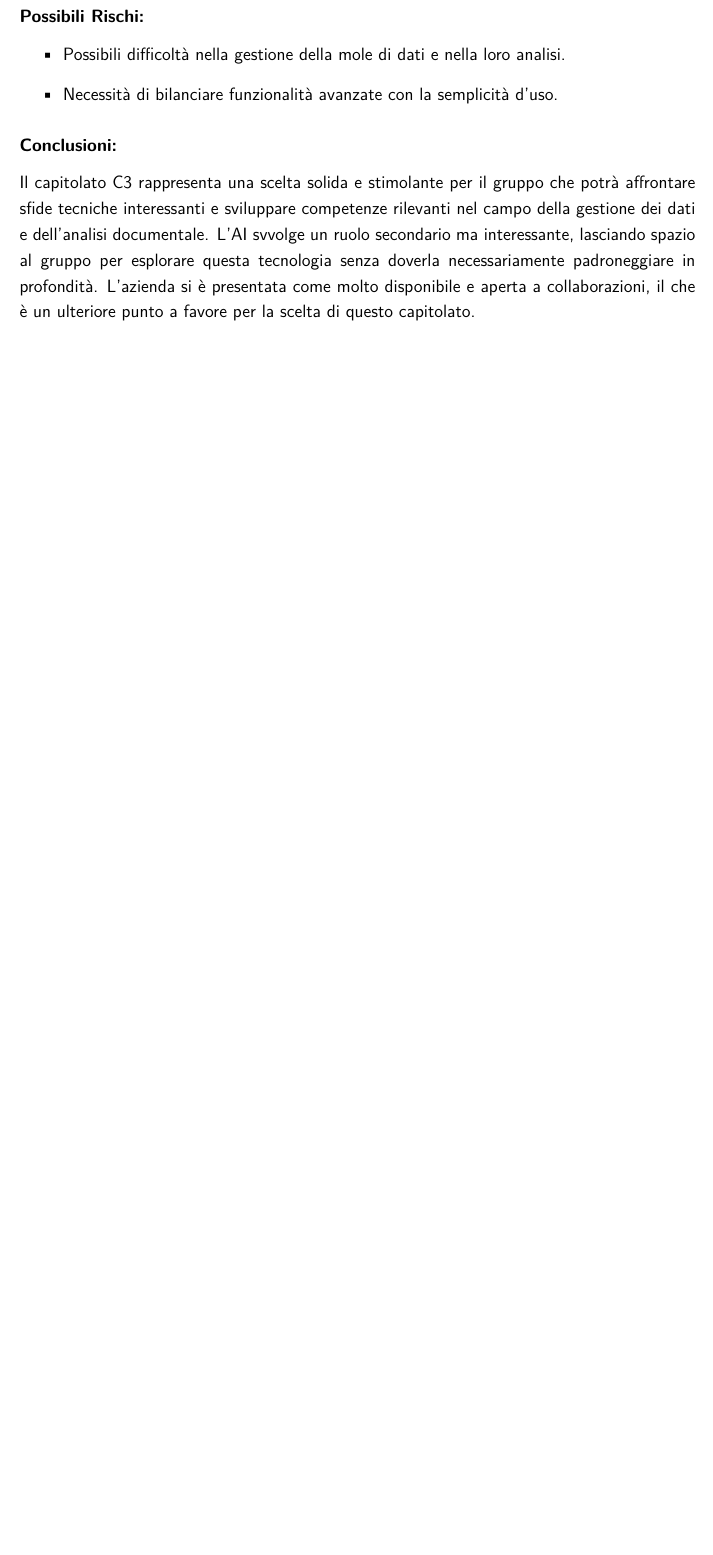
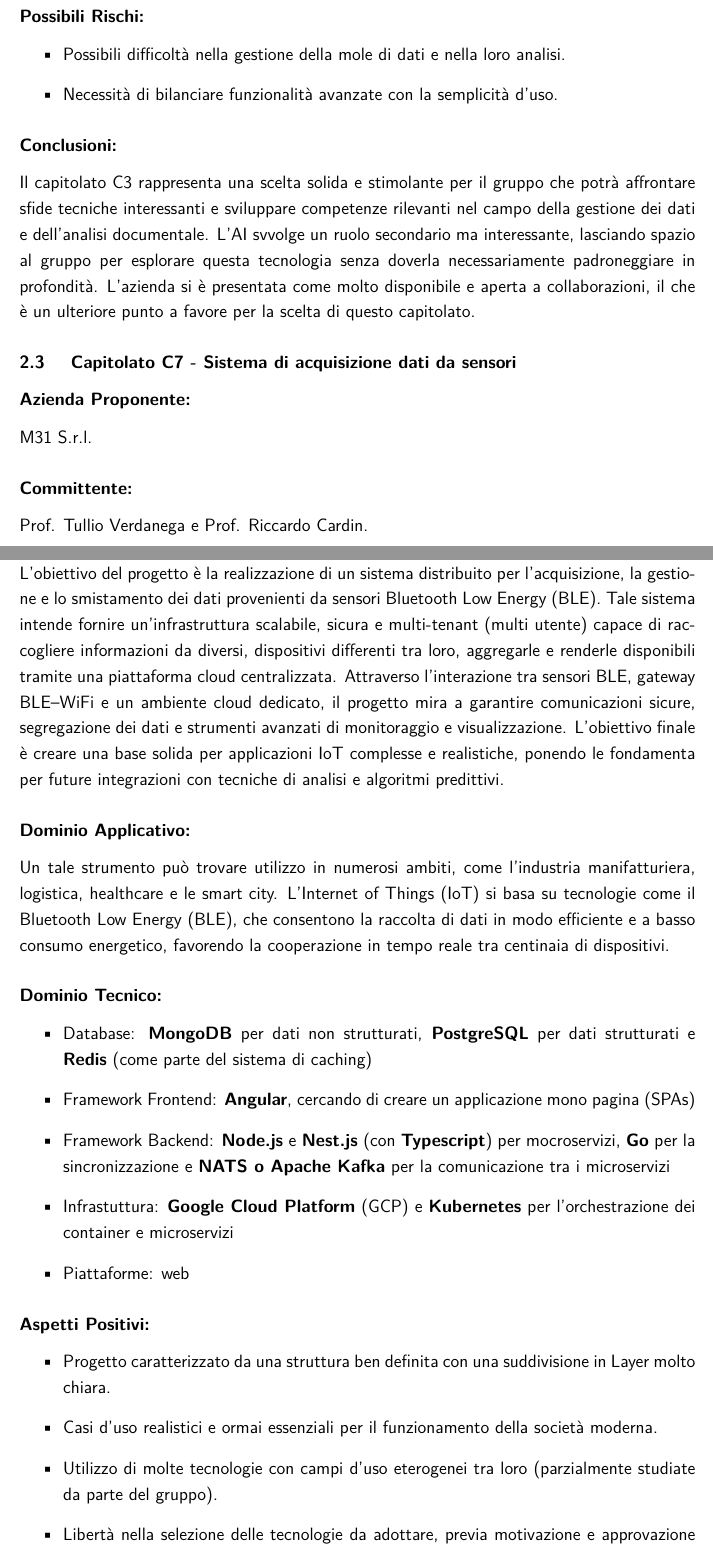
Before and after one commit to 7-ZPUs/Docs, a LaTeX document (1_Candidatura/AnalisiCapitolati.tex): part of page 5 of 9 before the commit and two parts of pages 5 and 6 of 10 after it, the two joined at a grey line, cut so that both start at the same text, the shorter picture padded with empty space. Compiled offline with pdfLaTeX.

Commit message:
Aggiunta analisi capitolato C7

```diff
--- a/1_Candidatura/AnalisiCapitolati.tex
+++ b/1_Candidatura/AnalisiCapitolati.tex
@@ -146,3 +147,27 @@ L'azienda si è presentata come molto disponibile e aperta al dialogo, come dimo
 Il capitolato C3 rappresenta una scelta solida e stimolante per il gruppo che potrà affrontare sfide tecniche interessanti e sviluppare competenze rilevanti nel campo della gestione dei dati e dell'analisi documentale.
 L'AI svvolge un ruolo secondario ma interessante, lasciando spazio al gruppo per esplorare questa tecnologia senza doverla necessariamente padroneggiare in profondità.
 L'azienda si è presentata come molto disponibile e aperta a collaborazioni, il che è un ulteriore punto a favore per la scelta di questo capitolato.
+
+\subsection{ Capitolato C7 - Sistema di acquisizione dati da sensori}
+\subsubsection*{Azienda Proponente:} M31 S.r.l.
+\subsubsection*{Committente:} Prof. Tullio Verdanega e Prof. Riccardo Cardin.
+\subsubsection*{Obiettivo:}
+L’obiettivo del progetto è la realizzazione di un sistema distribuito per l’acquisizione, la gestione e lo smistamento dei dati provenienti da sensori Bluetooth Low Energy (BLE). Tale sistema intende fornire un’infrastruttura scalabile, sicura e multi-tenant (multi utente) capace di raccogliere informazioni da diversi, dispositivi differenti tra loro, aggregarle e renderle disponibili tramite una piattaforma cloud centralizzata.
+Attraverso l’interazione tra sensori BLE, gateway BLE–WiFi e un ambiente cloud dedicato, il progetto mira a garantire comunicazioni sicure, segregazione dei dati e strumenti avanzati di monitoraggio e visualizzazione. L’obiettivo finale è creare una base solida per applicazioni IoT complesse e realistiche, ponendo le fondamenta per future integrazioni con tecniche di analisi e algoritmi predittivi.
+\subsubsection*{Dominio Applicativo:}
+Un tale strumento può trovare utilizzo in numerosi ambiti, come l'industria manifatturiera, logistica, healthcare e le smart city. L’Internet of Things (IoT) si basa su tecnologie come il Bluetooth Low Energy (BLE), che consentono la raccolta di dati in modo efficiente e a basso consumo energetico, favorendo la cooperazione in tempo reale tra centinaia di dispositivi.
+\subsubsection*{Dominio Tecnico:}
+\begin{itemize}
+    \item Database: \textbf{MongoDB} per dati non strutturati, \textbf{PostgreSQL} per dati strutturati e \textbf{Redis} (come parte del sistema di caching)
+    \item Framework Frontend: \textbf{Angular}, cercando di creare un applicazione mono pagina (SPAs)
+    \item Framework Backend: \textbf{Node.js} e \textbf{Nest.js} (con \textbf{Typescript}) per mocroservizi, \textbf{Go} per la sincronizzazione e \textbf{NATS o Apache Kafka} per la comunicazione tra i microservizi
+    \item Infrastuttura: \textbf{Google Cloud Platform} (GCP) e \textbf{Kubernetes} per l'orchestrazione dei container e microservizi
+    \item Piattaforme: web
+\end{itemize}
+\subsubsection*{Aspetti Positivi:}
+\begin{itemize}
+    \item Progetto caratterizzato da una struttura ben definita con una suddivisione in Layer molto chiara.
+    \item Casi d’uso realistici e ormai essenziali per il funzionamento della società moderna.
+    \item Utilizzo di molte tecnologie con campi d'uso eterogenei tra loro (parzialmente studiate da parte del gruppo).
+    \item Libertà nella selezione delle tecnologie da adottare, previa motivazione e approvazione da parte di M31.
+\end{itemize}
@@ -148,0 +178 @@ L'azienda si è presentata come molto disponibile e aperta a collaborazioni, il
+    \item Infrastruttura piuttosto complessa da configurare e gestire con conseguente lungo periodo di studio preliminare.
```
Also changed, not shown: 1_Candidatura/AnalisiCapitolati.tex (19 more changed lines).
